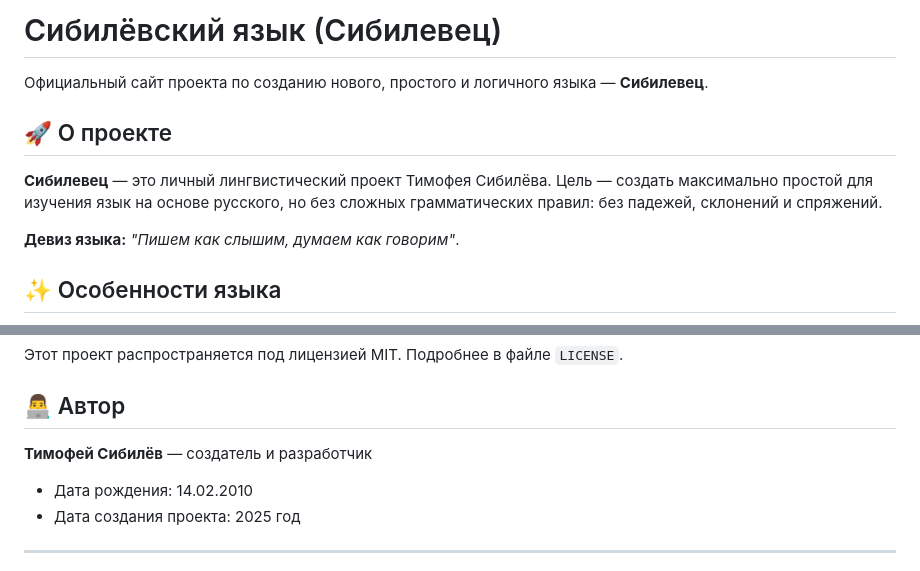
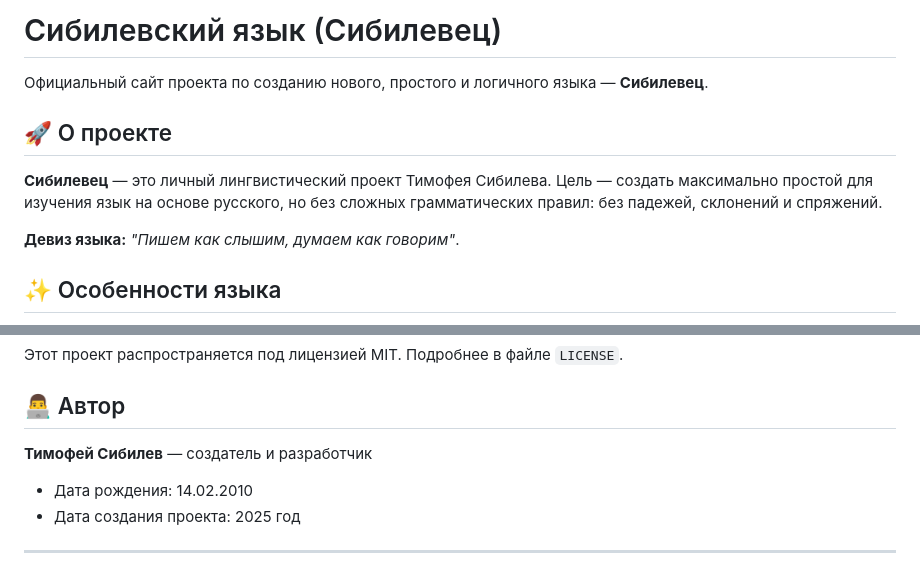
Before and after one commit to TimoshaMoscow/sibylevec-site.github.io, a Markdown page: README.md, 2 parts joined by grey strips. GitHub-like rendering.

```diff
--- a/README.md
+++ b/README.md
@@ -1,10 +1,10 @@
-# Сибилёвский язык (Сибилевец)
+# Сибилевский язык (Сибилевец)
 
 Официальный сайт проекта по созданию нового, простого и логичного языка — **Сибилевец**.
 
 ## 🚀 О проекте
 
-**Сибилевец** — это личный лингвистический проект Тимофея Сибилёва. Цель — создать максимально простой для изучения язык на основе русского, но без сложных грамматических правил: без падежей, склонений и спряжений.
+**Сибилевец** — это личный лингвистический проект Тимофея Сибилева. Цель — создать максимально простой для изучения язык на основе русского, но без сложных грамматических правил: без падежей, склонений и спряжений.
 
 **Девиз языка:** *"Пишем как слышим, думаем как говорим"*.
 
@@ -75,7 +75,7 @@
 
 ## 👨‍💻 Автор
 
-**Тимофей Сибилёв** — создатель и разработчик
+**Тимофей Сибилев** — создатель и разработчик
 - Дата рождения: 14.02.2010
 - Дата создания проекта: 2025 год
 
```
